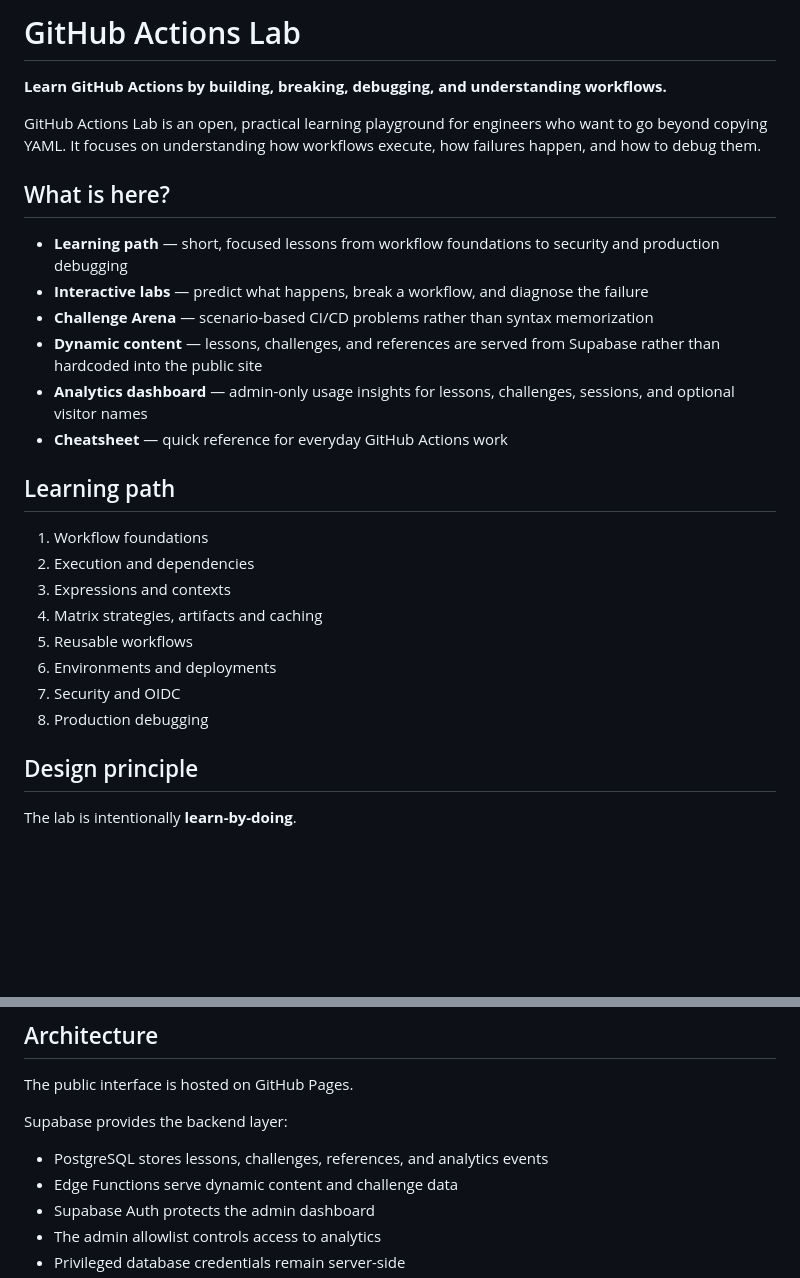
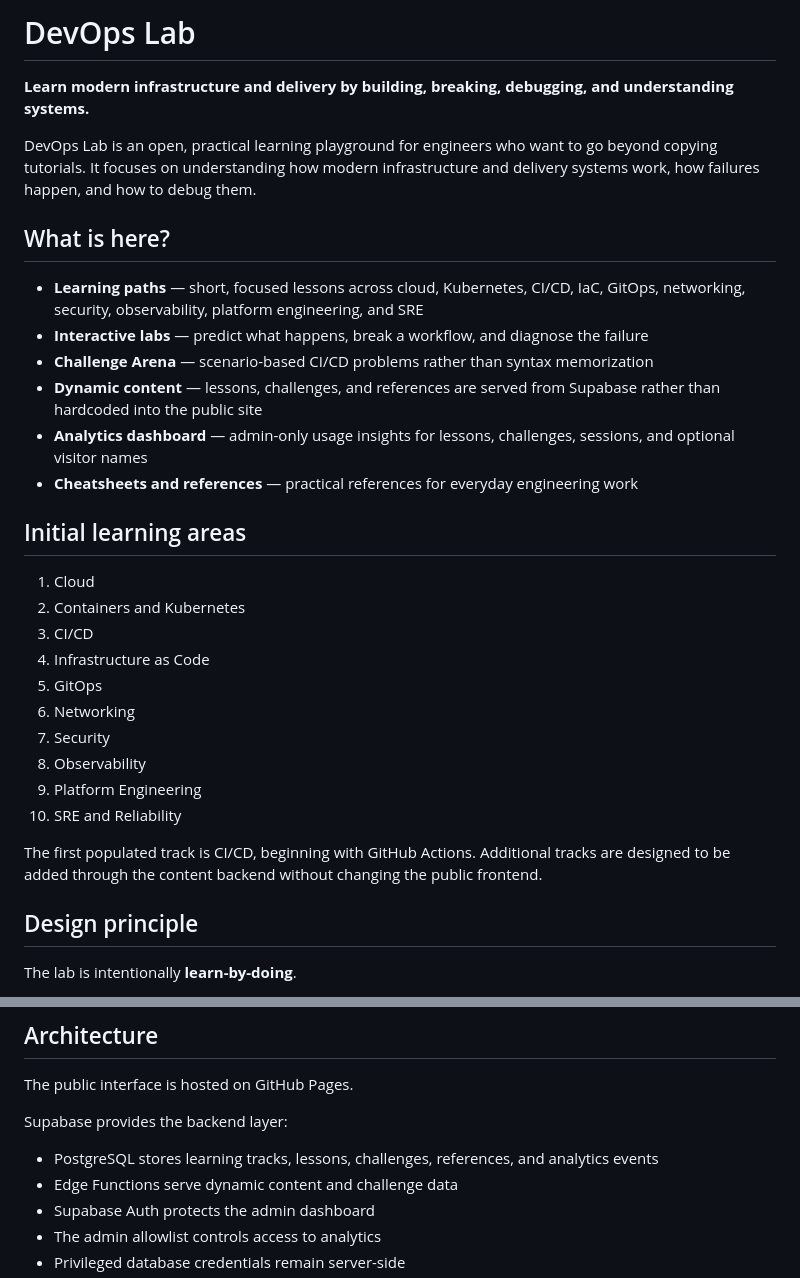
Before and after one commit to Harithasridhar1306/github-actions-lab, a Markdown page: README.md, 2 parts joined by grey strips. Drawn GitHub-style; blank space fills up the shorter version.

Commit message:
docs: reposition project as broader devops lab

```diff
--- a/README.md
+++ b/README.md
@@ -1,28 +1,32 @@
-# GitHub Actions Lab
+# DevOps Lab
 
-**Learn GitHub Actions by building, breaking, debugging, and understanding workflows.**
+**Learn modern infrastructure and delivery by building, breaking, debugging, and understanding systems.**
 
-GitHub Actions Lab is an open, practical learning playground for engineers who want to go beyond copying YAML. It focuses on understanding how workflows execute, how failures happen, and how to debug them.
+DevOps Lab is an open, practical learning playground for engineers who want to go beyond copying tutorials. It focuses on understanding how modern infrastructure and delivery systems work, how failures happen, and how to debug them.
 
 ## What is here?
 
-- **Learning path** — short, focused lessons from workflow foundations to security and production debugging
+- **Learning paths** — short, focused lessons across cloud, Kubernetes, CI/CD, IaC, GitOps, networking, security, observability, platform engineering, and SRE
 - **Interactive labs** — predict what happens, break a workflow, and diagnose the failure
 - **Challenge Arena** — scenario-based CI/CD problems rather than syntax memorization
 - **Dynamic content** — lessons, challenges, and references are served from Supabase rather than hardcoded into the public site
 - **Analytics dashboard** — admin-only usage insights for lessons, challenges, sessions, and optional visitor names
-- **Cheatsheet** — quick reference for everyday GitHub Actions work
+- **Cheatsheets and references** — practical references for everyday engineering work
 
-## Learning path
+## Initial learning areas
 
-1. Workflow foundations
-2. Execution and dependencies
-3. Expressions and contexts
-4. Matrix strategies, artifacts and caching
-5. Reusable workflows
-6. Environments and deployments
-7. Security and OIDC
-8. Production debugging
+1. Cloud
+2. Containers and Kubernetes
+3. CI/CD
+4. Infrastructure as Code
+5. GitOps
+6. Networking
+7. Security
+8. Observability
+9. Platform Engineering
+10. SRE and Reliability
+
+The first populated track is CI/CD, beginning with GitHub Actions. Additional tracks are designed to be added through the content backend without changing the public frontend.
 
 ## Design principle
 
@@ -46,7 +50,7 @@ The public interface is hosted on GitHub Pages.
 
 Supabase provides the backend layer:
 
-- PostgreSQL stores lessons, challenges, references, and analytics events
+- PostgreSQL stores learning tracks, lessons, challenges, references, and analytics events
 - Edge Functions serve dynamic content and challenge data
 - Supabase Auth protects the admin dashboard
 - The admin allowlist controls access to analytics
```
